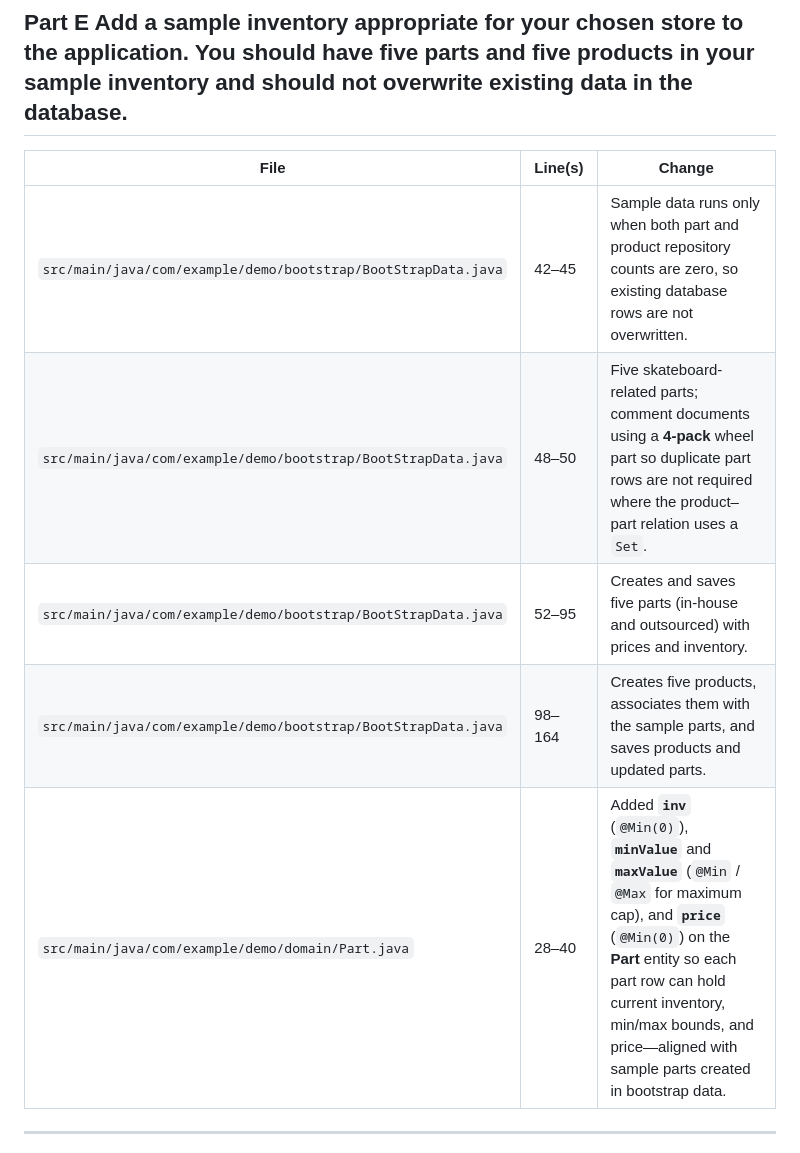
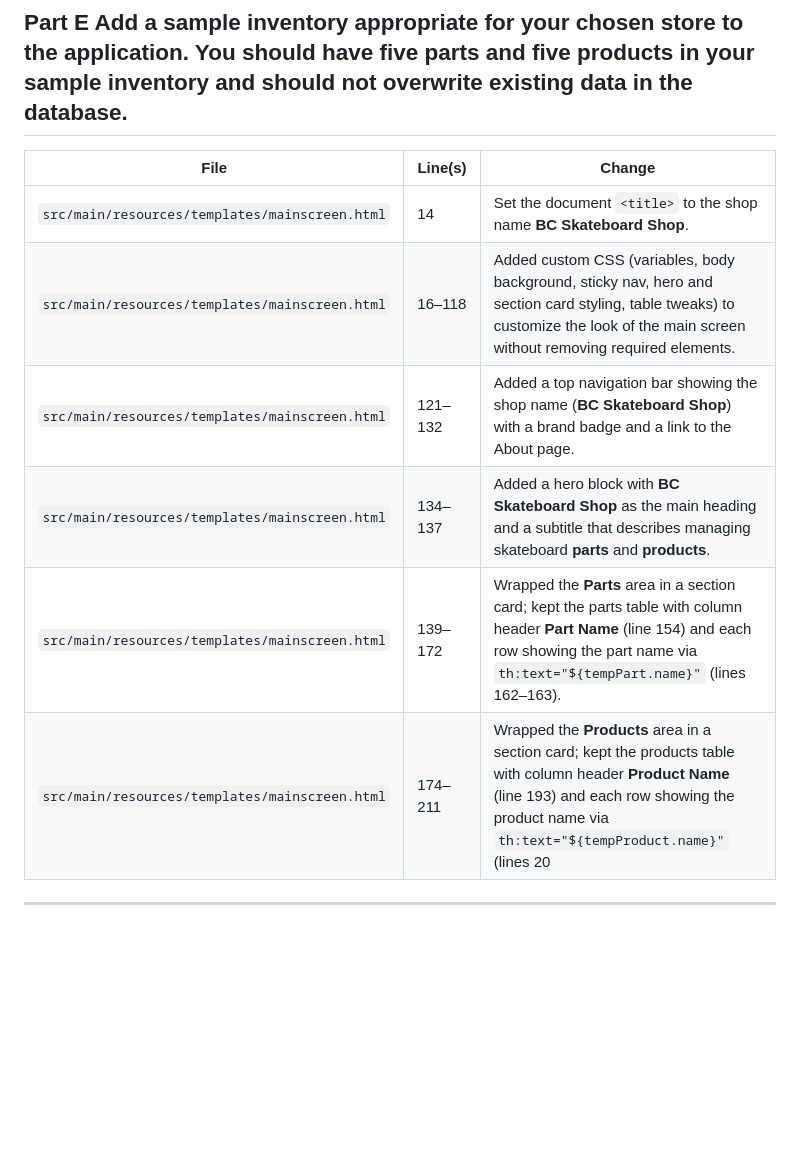
Before and after one commit to abibbi/java-frameworks, a Markdown page: d287-java-frameworks/README.md, the part around the change. Rendered like a GitHub page; blank space fills up the shorter version.

```diff
--- a/d287-java-frameworks/README.md
+++ b/d287-java-frameworks/README.md
@@ -33,12 +33,12 @@ D287 – JAVA FRAMEWORKS
 
 | File | Line(s) | Change |
 |------|---------|--------|
-| `src/main/java/com/example/demo/bootstrap/BootStrapData.java` | 42–45 | Sample data runs only when both part and product repository counts are zero, so existing database rows are not overwritten. |
-| `src/main/java/com/example/demo/bootstrap/BootStrapData.java` | 48–50 | Five skateboard-related parts; comment documents using a **4-pack** wheel part so duplicate part rows are not required where the product–part relation uses a `Set`. |
-| `src/main/java/com/example/demo/bootstrap/BootStrapData.java` | 52–95 | Creates and saves five parts (in-house and outsourced) with prices and inventory. |
-| `src/main/java/com/example/demo/bootstrap/BootStrapData.java` | 98–164 | Creates five products, associates them with the sample parts, and saves products and updated parts. |
-| `src/main/java/com/example/demo/domain/Part.java` | 28–40 | Added **`inv`** (`@Min(0)`), **`minValue`** and **`maxValue`** (`@Min` / `@Max` for maximum cap), and **`price`** (`@Min(0)`) on the **Part** entity so each part row can hold current inventory, min/max bounds, and price—aligned with sample parts created in bootstrap data. |
-
+| `src/main/resources/templates/mainscreen.html` | 14 | Set the document `<title>` to the shop name **BC Skateboard Shop**. |
+| `src/main/resources/templates/mainscreen.html` | 16–118 | Added custom CSS (variables, body background, sticky nav, hero and section card styling, table tweaks) to customize the look of the main screen without removing required elements. |
+| `src/main/resources/templates/mainscreen.html` | 121–132 | Added a top navigation bar showing the shop name (**BC Skateboard Shop**) with a brand badge and a link to the About page. |
+| `src/main/resources/templates/mainscreen.html` | 134–137 | Added a hero block with **BC Skateboard Shop** as the main heading and a subtitle that describes managing skateboard **parts** and **products**. |
+| `src/main/resources/templates/mainscreen.html` | 139–172 | Wrapped the **Parts** area in a section card; kept the parts table with column header **Part Name** (line 154) and each row showing the part name via `th:text="${tempPart.name}"` (lines 162–163). |
+| `src/main/resources/templates/mainscreen.html` | 174–211 | Wrapped the **Products** area in a section card; kept the products table with column header **Product Name** (line 193) and each row showing the product name via `th:text="${tempProduct.name}"` (lines 20
 ---
 
 
```
